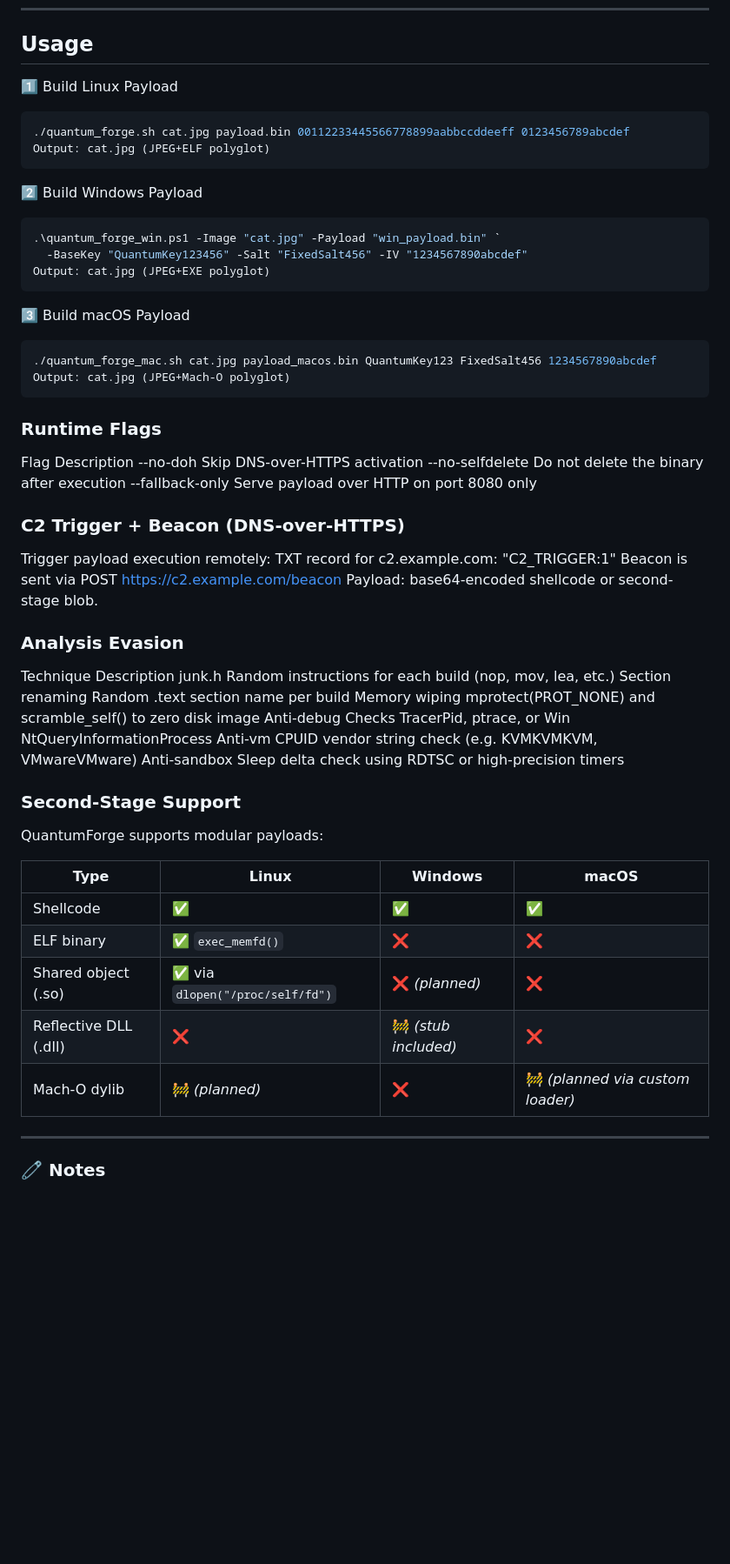
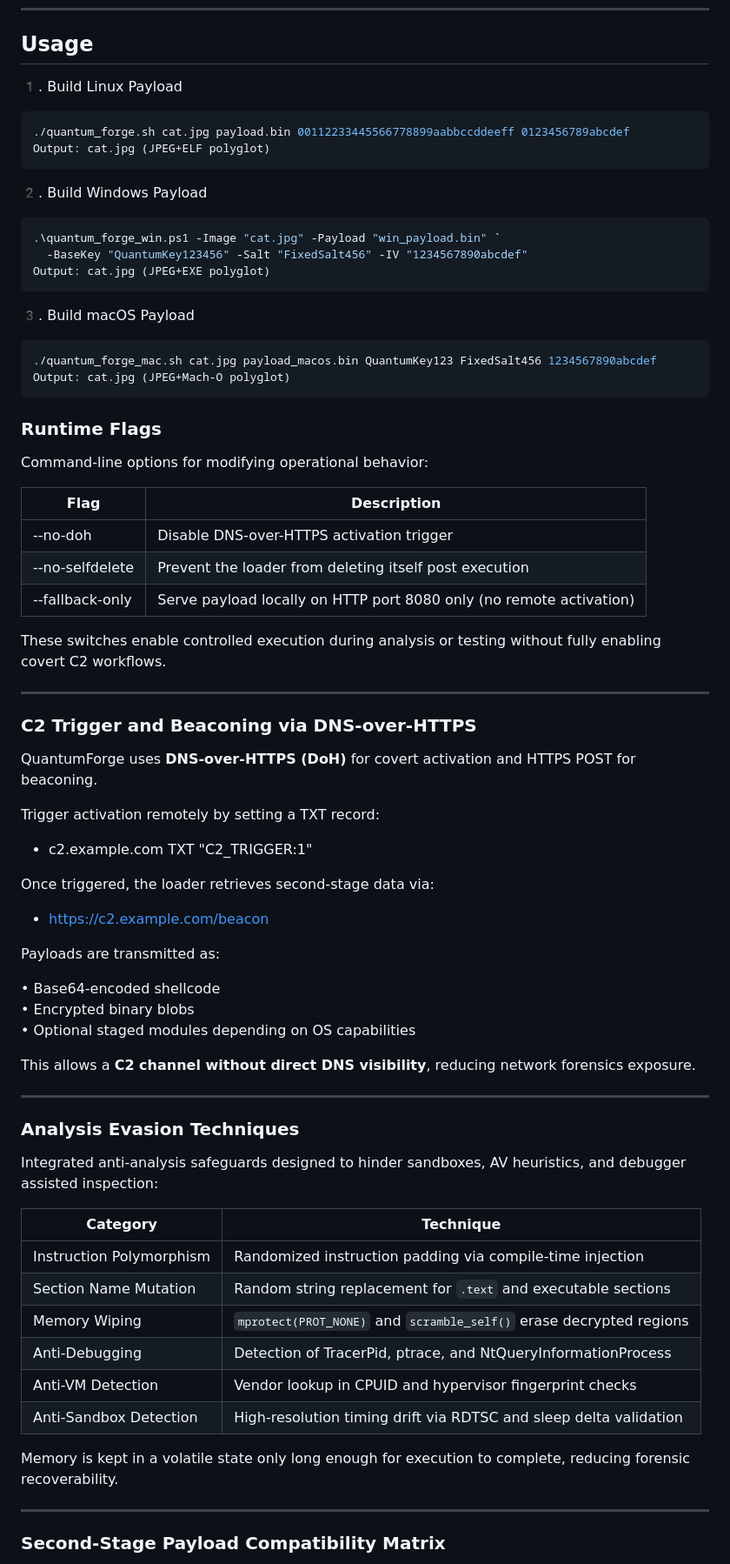
Before and after one commit to ridpath/heaplessNights, a Markdown page: QuantumForge/README.md, the part around one of its changes. Shown at 87% size. Drawn GitHub-style; blank space fills up the shorter version.

Commit message:
docs(runtime): improve Runtime Flags, DoH C2 trigger, and anti-analysis sections with structured tables and metadata

````diff
--- a/QuantumForge/README.md
+++ b/QuantumForge/README.md
@@ -61,59 +85,82 @@ Use of this code without proper authorization may violate laws and ethical guide
 
 ## Usage
 
-1️⃣ Build Linux Payload
+1️. Build Linux Payload
 
 ```bash
 ./quantum_forge.sh cat.jpg payload.bin 00112233445566778899aabbccddeeff 0123456789abcdef
 Output: cat.jpg (JPEG+ELF polyglot)
 ```
-2️⃣ Build Windows Payload
+2️. Build Windows Payload
 ```powershell
 .\quantum_forge_win.ps1 -Image "cat.jpg" -Payload "win_payload.bin" `
   -BaseKey "QuantumKey123456" -Salt "FixedSalt456" -IV "1234567890abcdef"
 Output: cat.jpg (JPEG+EXE polyglot)
 ```
-3️⃣ Build macOS Payload
+3️. Build macOS Payload
 ```bash
 ./quantum_forge_mac.sh cat.jpg payload_macos.bin QuantumKey123 FixedSalt456 1234567890abcdef
 Output: cat.jpg (JPEG+Mach-O polyglot)
 ```
-###  Runtime Flags
-Flag	Description
---no-doh	Skip DNS-over-HTTPS activation
---no-selfdelete	Do not delete the binary after execution
---fallback-only	Serve payload over HTTP on port 8080 only
+### Runtime Flags
 
+Command-line options for modifying operational behavior:
 
-### C2 Trigger + Beacon (DNS-over-HTTPS)
-Trigger payload execution remotely:
-TXT record for c2.example.com:
-"C2_TRIGGER:1"
-Beacon is sent via POST https://c2.example.com/beacon
-Payload: base64-encoded shellcode or second-stage blob.
+| Flag | Description |
+|------|-------------|
+| --no-doh | Disable DNS-over-HTTPS activation trigger |
+| --no-selfdelete | Prevent the loader from deleting itself post execution |
+| --fallback-only | Serve payload locally on HTTP port 8080 only (no remote activation) |
 
-
-###  Analysis Evasion
-Technique	Description
-junk.h	Random instructions for each build (nop, mov, lea, etc.)
-Section renaming	Random .text section name per build
-Memory wiping	mprotect(PROT_NONE) and scramble_self() to zero disk image
-Anti-debug	Checks TracerPid, ptrace, or Win NtQueryInformationProcess
-Anti-vm	CPUID vendor string check (e.g. KVMKVMKVM, VMwareVMware)
-Anti-sandbox	Sleep delta check using RDTSC or high-precision timers
-
-
-### Second-Stage Support
-
-QuantumForge supports modular payloads:
-
-| Type                | Linux                       | Windows              | macOS                        |
-|---------------------|-----------------------------|----------------------|------------------------------|
-| Shellcode           | ✅                          | ✅                   | ✅                           |
-| ELF binary          | ✅ `exec_memfd()`           | ❌                   | ❌                           |
-| Shared object (.so) | ✅ via `dlopen("/proc/self/fd")` | ❌ *(planned)*     | ❌                           |
-| Reflective DLL (.dll) | ❌                        | 🚧 *(stub included)* | ❌                           |
-| Mach-O dylib        | 🚧 *(planned)*              | ❌                   | 🚧 *(planned via custom loader)* |
+These switches enable controlled execution during analysis or testing without fully enabling covert C2 workflows.
 
 ---
-### 🧷 Notes
+
+### C2 Trigger and Beaconing via DNS-over-HTTPS
+
+QuantumForge uses **DNS-over-HTTPS (DoH)** for covert activation and HTTPS POST for beaconing.
+
+Trigger activation remotely by setting a TXT record:
+- c2.example.com TXT "C2_TRIGGER:1"
+
+Once triggered, the loader retrieves second-stage data via:
+- https://c2.example.com/beacon
+
+Payloads are transmitted as:
+
+• Base64-encoded shellcode
+• Encrypted binary blobs
+• Optional staged modules depending on OS capabilities
+
+This allows a **C2 channel without direct DNS visibility**, reducing network forensics exposure.
+
+---
+
+### Analysis Evasion Techniques
+
+Integrated anti-analysis safeguards designed to hinder sandboxes, AV heuristics, and debugger assisted inspection:
+
+| Category | Technique |
+|----------|-----------|
+| Instruction Polymorphism | Randomized instruction padding via compile-time injection |
+| Section Name Mutation | Random string replacement for `.text` and executable sections |
+| Memory Wiping | `mprotect(PROT_NONE)` and `scramble_self()` erase decrypted regions |
+| Anti-Debugging | Detection of TracerPid, ptrace, and NtQueryInformationProcess |
+| Anti-VM Detection | Vendor lookup in CPUID and hypervisor fingerprint checks |
+| Anti-Sandbox Detection | High-resolution timing drift via RDTSC and sleep delta validation |
+
+Memory is kept in a volatile state only long enough for execution to complete, reducing forensic recoverability.
+<!--
+QuantumForge DNS-over-HTTPS C2, fileless execution flags, stealth loader runtime options,
+base64 beaconing encrypted payloads, C2 command activation DNS TXT trigger,
+post-exploitation covert channel research, red team stealth techniques,
+anti-debug CPUID checks, malware memory wiping protections,
+advanced anti-sandbox timing evasion, encrypted payload command line options,
+cybersecurity research loader, in-memory ELF/Mach-O execution,
+fileless malware detection evasion, offensive security payload flags,
+ridpath quantumforge project
+-->
+
+---
+### Second-Stage Payload Compatibility Matrix
+
````
Also changed, not shown: other parts of QuantumForge/README.md (+80 -11 lines).
